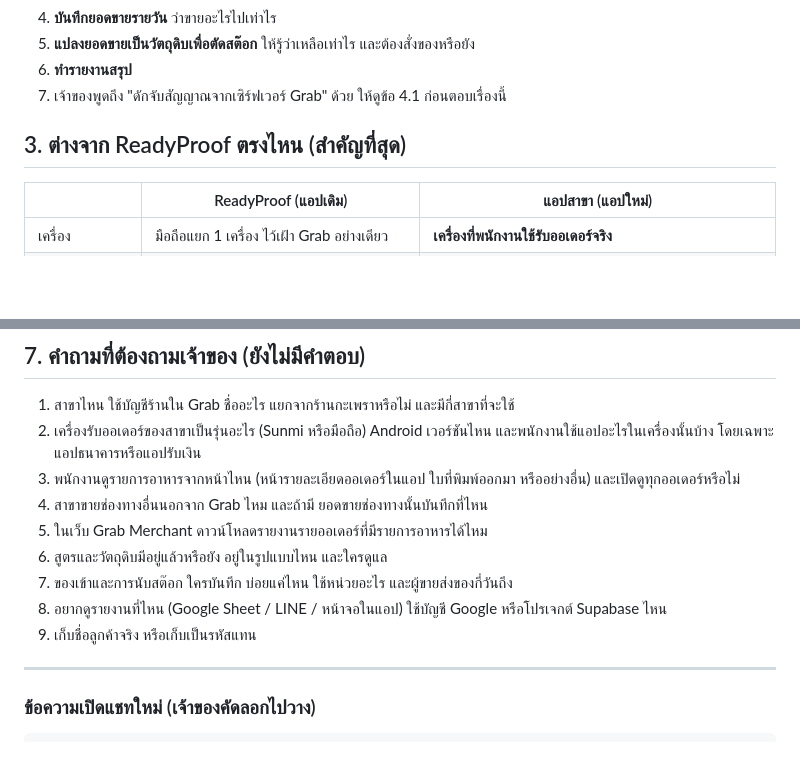
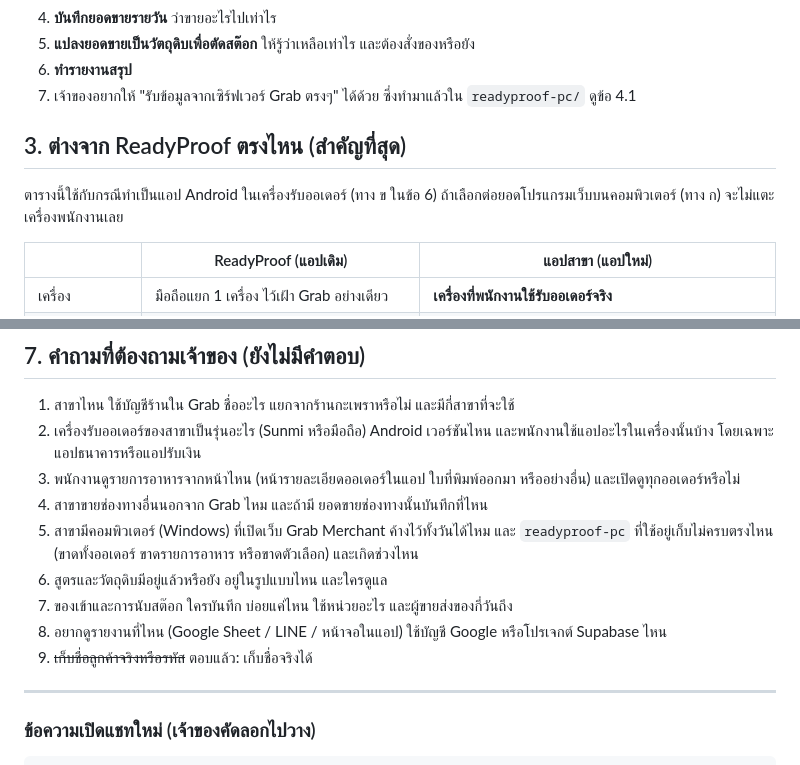
Before and after one commit to panuwatte-gif/-, a Markdown page: docs/branch-sales-app-handoff.md, 2 parts joined by grey strips. Rendered like a GitHub page; blank space fills up the shorter version.

```diff
--- a/docs/branch-sales-app-handoff.md
+++ b/docs/branch-sales-app-handoff.md
@@ -40,9 +40,11 @@
 4. **บันทึกยอดขายรายวัน** ว่าขายอะไรไปเท่าไร
 5. **แปลงยอดขายเป็นวัตถุดิบเพื่อตัดสต๊อก** ให้รู้ว่าเหลือเท่าไร และต้องสั่งของหรือยัง
 6. **ทำรายงานสรุป**
-7. เจ้าของพูดถึง "ดักจับสัญญาณจากเซิร์ฟเวอร์ Grab" ด้วย ให้ดูข้อ 4.1 ก่อนตอบเรื่องนี้
+7. เจ้าของอยากให้ "รับข้อมูลจากเซิร์ฟเวอร์ Grab ตรงๆ" ได้ด้วย ซึ่งทำมาแล้วใน `readyproof-pc/` ดูข้อ 4.1
 
 ## 3. ต่างจาก ReadyProof ตรงไหน (สำคัญที่สุด)
+
+ตารางนี้ใช้กับกรณีทำเป็นแอป Android ในเครื่องรับออเดอร์ (ทาง ข ในข้อ 6) ถ้าเลือกต่อยอดโปรแกรมเว็บบนคอมพิวเตอร์ (ทาง ก) จะไม่แตะเครื่องพนักงานเลย
 
 | | ReadyProof (แอปเดิม) | แอปสาขา (แอปใหม่) |
 |---|---|---|
@@ -199,11 +221,11 @@
 2. เครื่องรับออเดอร์ของสาขาเป็นรุ่นอะไร (Sunmi หรือมือถือ) Android เวอร์ชันไหน และพนักงานใช้แอปอะไรในเครื่องนั้นบ้าง โดยเฉพาะแอปธนาคารหรือแอปรับเงิน
 3. พนักงานดูรายการอาหารจากหน้าไหน (หน้ารายละเอียดออเดอร์ในแอป ใบที่พิมพ์ออกมา หรืออย่างอื่น) และเปิดดูทุกออเดอร์หรือไม่
 4. สาขาขายช่องทางอื่นนอกจาก Grab ไหม และถ้ามี ยอดขายช่องทางนั้นบันทึกที่ไหน
-5. ในเว็บ Grab Merchant ดาวน์โหลดรายงานรายออเดอร์ที่มีรายการอาหารได้ไหม
+5. สาขามีคอมพิวเตอร์ (Windows) ที่เปิดเว็บ Grab Merchant ค้างไว้ทั้งวันได้ไหม และ `readyproof-pc` ที่ใช้อยู่เก็บไม่ครบตรงไหน (ขาดทั้งออเดอร์ ขาดรายการอาหาร หรือขาดตัวเลือก) และเกิดช่วงไหน
 6. สูตรและวัตถุดิบมีอยู่แล้วหรือยัง อยู่ในรูปแบบไหน และใครดูแล
 7. ของเข้าและการนับสต๊อก ใครบันทึก บ่อยแค่ไหน ใช้หน่วยอะไร และผู้ขายส่งของกี่วันถึง
 8. อยากดูรายงานที่ไหน (Google Sheet / LINE / หน้าจอในแอป) ใช้บัญชี Google หรือโปรเจกต์ Supabase ไหน
-9. เก็บชื่อลูกค้าจริง หรือเก็บเป็นรหัสแทน
+9. ~~เก็บชื่อลูกค้าจริงหรือรหัส~~ ตอบแล้ว: เก็บชื่อจริงได้
 
 ---
 
```
Also changed, not shown: other parts of docs/branch-sales-app-handoff.md (+36 -16 lines).
